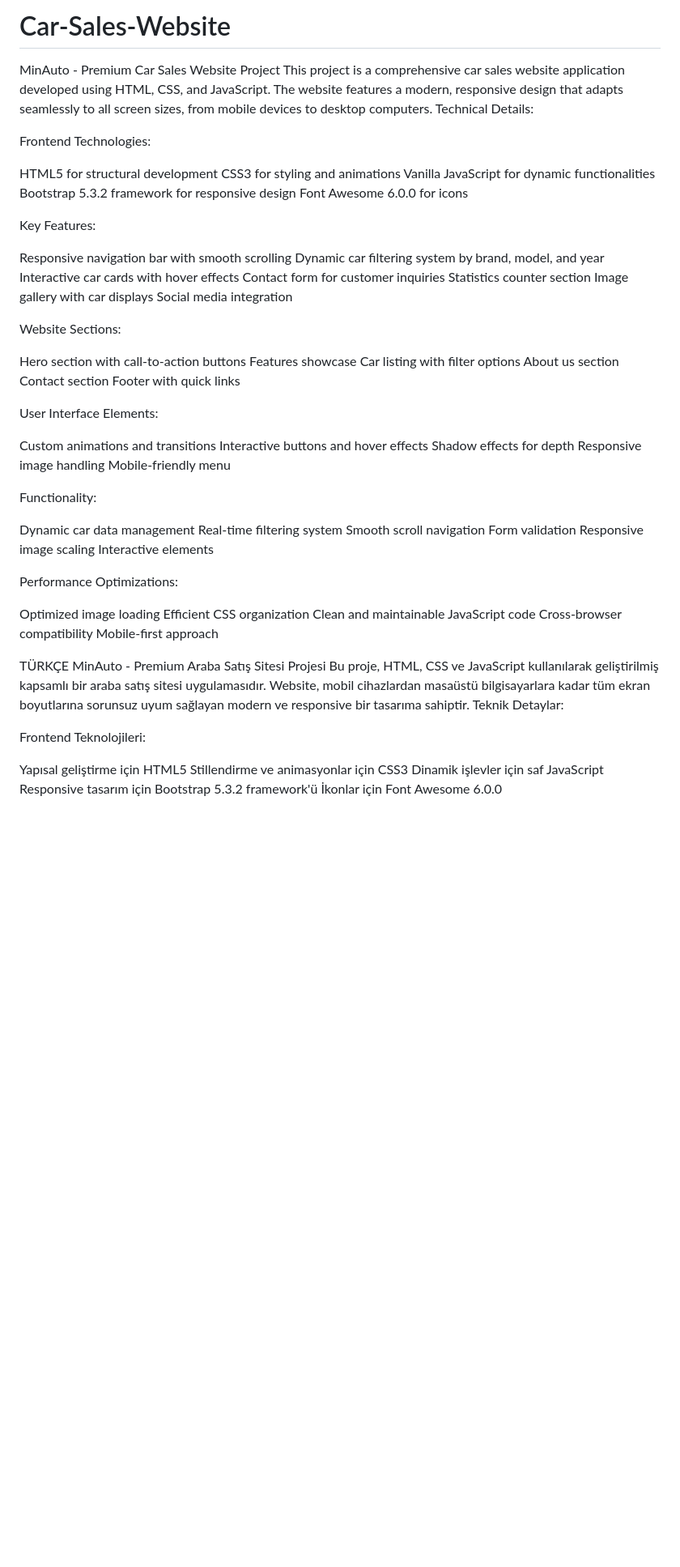
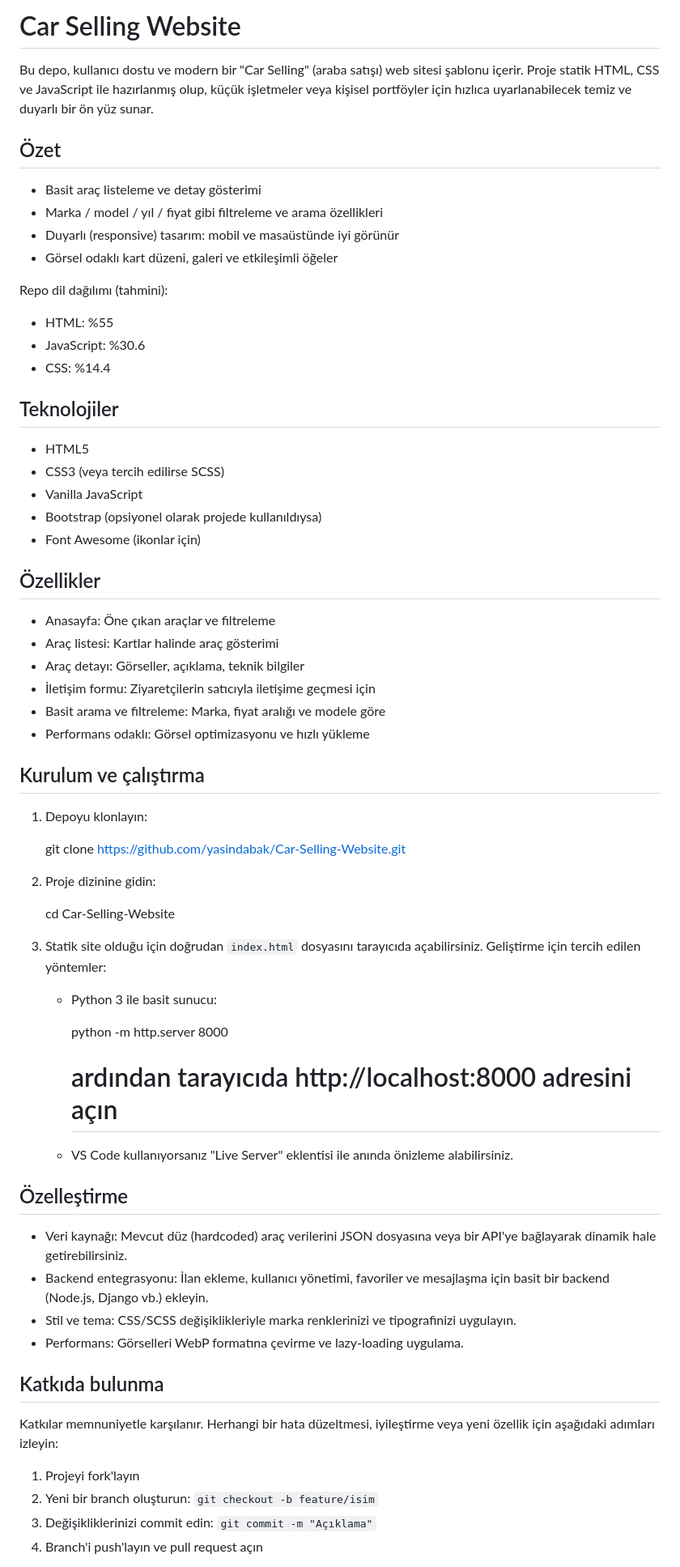
Before and after one commit to yasindabak/Car-Selling-Website, a Markdown page: README.md, the part around one of its changes. Shown at 81% size. Rendered like a GitHub page; blank space fills up the shorter version.

Commit message:
Update README in Turkish with improved content

```diff
--- a/README.md
+++ b/README.md
@@ -1,77 +1,68 @@
-# Car-Sales-Website
-MinAuto - Premium Car Sales Website Project
-This project is a comprehensive car sales website application developed using HTML, CSS, and JavaScript. The website features a modern, responsive design that adapts seamlessly to all screen sizes, from mobile devices to desktop computers.
-Technical Details:
+# Car Selling Website
 
-Frontend Technologies:
+Bu depo, kullanıcı dostu ve modern bir "Car Selling" (araba satışı) web sitesi şablonu içerir. Proje statik HTML, CSS ve JavaScript ile hazırlanmış olup, küçük işletmeler veya kişisel portföyler için hızlıca uyarlanabilecek temiz ve duyarlı bir ön yüz sunar.
 
-HTML5 for structural development
-CSS3 for styling and animations
-Vanilla JavaScript for dynamic functionalities
-Bootstrap 5.3.2 framework for responsive design
-Font Awesome 6.0.0 for icons
+## Özet
 
+- Basit araç listeleme ve detay gösterimi
+- Marka / model / yıl / fiyat gibi filtreleme ve arama özellikleri
+- Duyarlı (responsive) tasarım: mobil ve masaüstünde iyi görünür
+- Görsel odaklı kart düzeni, galeri ve etkileşimli öğeler
 
-Key Features:
+Repo dil dağılımı (tahmini):
+- HTML: %55
+- JavaScript: %30.6
+- CSS: %14.4
 
-Responsive navigation bar with smooth scrolling
-Dynamic car filtering system by brand, model, and year
-Interactive car cards with hover effects
-Contact form for customer inquiries
-Statistics counter section
-Image gallery with car displays
-Social media integration
+## Teknolojiler
 
+- HTML5
+- CSS3 (veya tercih edilirse SCSS)
+- Vanilla JavaScript
+- Bootstrap (opsiyonel olarak projede kullanıldıysa)
+- Font Awesome (ikonlar için)
 
-Website Sections:
+## Özellikler
 
-Hero section with call-to-action buttons
-Features showcase
-Car listing with filter options
-About us section
-Contact section
-Footer with quick links
+- Anasayfa: Öne çıkan araçlar ve filtreleme
+- Araç listesi: Kartlar halinde araç gösterimi
+- Araç detayı: Görseller, açıklama, teknik bilgiler
+- İletişim formu: Ziyaretçilerin satıcıyla iletişime geçmesi için
+- Basit arama ve filtreleme: Marka, fiyat aralığı ve modele göre
+- Performans odaklı: Görsel optimizasyonu ve hızlı yükleme
 
+## Kurulum ve çalıştırma
 
-User Interface Elements:
+1. Depoyu klonlayın:
 
-Custom animations and transitions
-Interactive buttons and hover effects
-Shadow effects for depth
-Responsive image handling
-Mobile-friendly menu
+   git clone https://github.com/yasindabak/Car-Selling-Website.git
 
+2. Proje dizinine gidin:
 
-Functionality:
+   cd Car-Selling-Website
 
-Dynamic car data management
-Real-time filtering system
-Smooth scroll navigation
-Form validation
-Responsive image scaling
-Interactive elements
+3. Statik site olduğu için doğrudan `index.html` dosyasını tarayıcıda açabilirsiniz. Geliştirme için tercih edilen yöntemler:
 
+   - Python 3 ile basit sunucu:
 
-Performance Optimizations:
+     python -m http.server 8000
+     # ardından tarayıcıda http://localhost:8000 adresini açın
 
-Optimized image loading
-Efficient CSS organization
-Clean and maintainable JavaScript code
-Cross-browser compatibility
-Mobile-first approach
+   - VS Code kullanıyorsanız "Live Server" eklentisi ile anında önizleme alabilirsiniz.
 
+## Özelleştirme
 
+- Veri kaynağı: Mevcut düz (hardcoded) araç verilerini JSON dosyasına veya bir API'ye bağlayarak dinamik hale getirebilirsiniz.
+- Backend entegrasyonu: İlan ekleme, kullanıcı yönetimi, favoriler ve mesajlaşma için basit bir backend (Node.js, Django vb.) ekleyin.
+- Stil ve tema: CSS/SCSS değişiklikleriyle marka renklerinizi ve tipografinizi uygulayın.
+- Performans: Görselleri WebP formatına çevirme ve lazy-loading uygulama.
 
-TÜRKÇE
-MinAuto - Premium Araba Satış Sitesi Projesi
-Bu proje, HTML, CSS ve JavaScript kullanılarak geliştirilmiş kapsamlı bir araba satış sitesi uygulamasıdır. Website, mobil cihazlardan masaüstü bilgisayarlara kadar tüm ekran boyutlarına sorunsuz uyum sağlayan modern ve responsive bir tasarıma sahiptir.
-Teknik Detaylar:
+## Katkıda bulunma
 
-Frontend Teknolojileri:
+Katkılar memnuniyetle karşılanır. Herhangi bir hata düzeltmesi, iyileştirme veya yeni özellik için aşağıdaki adımları izleyin:
 
-Yapısal geliştirme için HTML5
-Stillendirme ve animasyonlar için CSS3
-Dinamik işlevler için saf JavaScript
-Responsive tasarım için Bootstrap 5.3.2 framework'ü
-İkonlar için Font Awesome 6.0.0
+1. Projeyi fork'layın
+2. Yeni bir branch oluşturun: `git checkout -b feature/isim`
+3. Değişikliklerinizi commit edin: `git commit -m "Açıklama"`
+4. Branch'i push'layın ve pull request açın
 
```
Also changed, not shown: other parts of README.md (+8 -44 lines).
